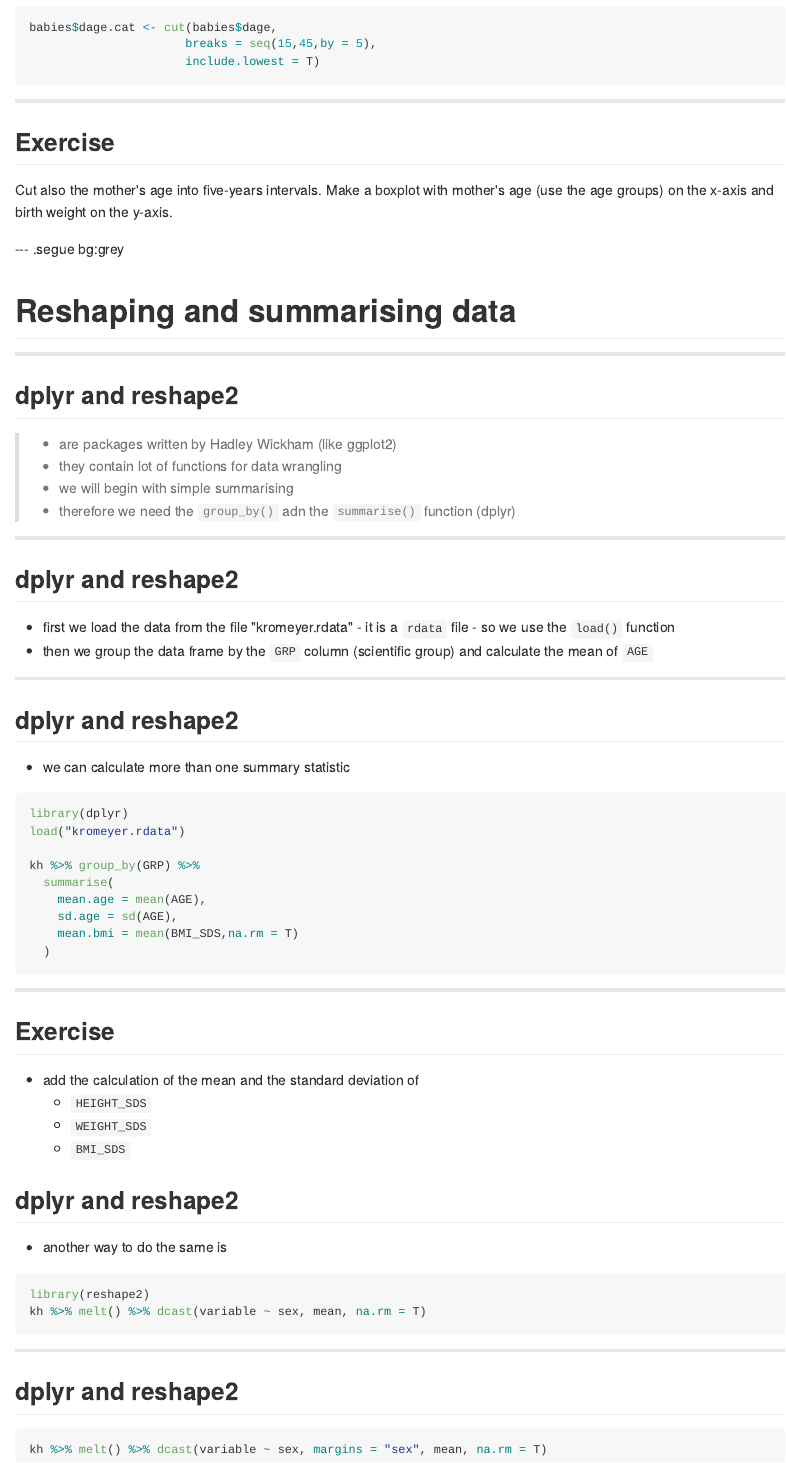
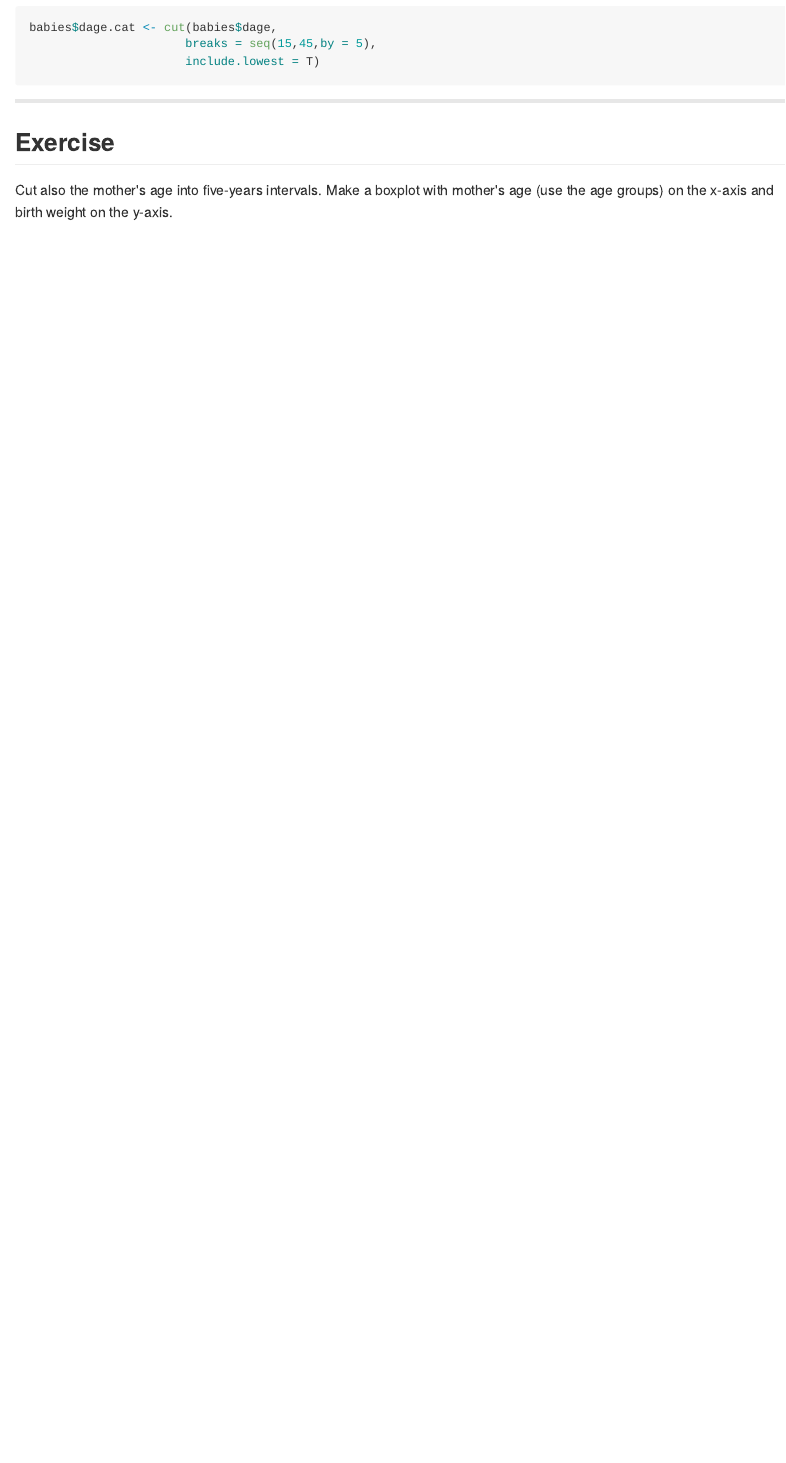
Before and after one commit to mvogel78/Session7, an R Markdown document (index.Rmd): the page in a window 1100 px wide, from 7920 px down. The pictures show the output file index.md that the author committed with the source, drawn offline in the style of GitHub.

Commit message:
publishing deck

````diff
--- a/index.Rmd
+++ b/index.Rmd
@@ -355,90 +355,3 @@ babies$dage.cat <- cut(babies$dage,
 
 Cut also the mother's age into five-years intervals. Make a boxplot with mother's age (use the age groups) on the x-axis and
 birth weight on the y-axis.
-
-
-
-
---- .segue bg:grey
-
-
-# Reshaping and summarising data
-
-
----
-
-
-## dplyr and reshape2
-
->  - are packages written by Hadley Wickham (like ggplot2)
->  - they contain lot of functions for data wrangling
->  - we will begin with simple summarising
->  - therefore we need the `group_by()` adn the `summarise()` function (dplyr)
-
-
----
-
-
-## dplyr and reshape2
-
-- first we load the data from the file "kromeyer.rdata" - it is a `rdata` file - so we use the `load()` function
-- then we group the data frame by the `GRP` column (scientific group) and calculate the mean of `AGE`
-
-
-
-
----
-
-
-## dplyr and reshape2
-
-- we can calculate more than one summary statistic
-
-```{r, eval=FALSE}
-library(dplyr)
-load("kromeyer.rdata")
-
-kh %>% group_by(GRP) %>%
-  summarise(
-    mean.age = mean(AGE),
-    sd.age = sd(AGE),
-    mean.bmi = mean(BMI_SDS,na.rm = T)
-  )
-
-```
-
-
----
-
-
-
-## Exercise
-
-- add the calculation of the mean and the standard deviation of
-  - `HEIGHT_SDS`
-  - `WEIGHT_SDS`
-  - `BMI_SDS`
-
-
-
-## dplyr and reshape2
-
-- another way to do the same is
-
-
-```{r,eval=FALSE}
-library(reshape2)
-kh %>% melt() %>% dcast(variable ~ sex, mean, na.rm = T)
-```
-
-
----
-
-
-## dplyr and reshape2
-
-
-
-```{r,eval=FALSE}
-kh %>% melt() %>% dcast(variable ~ sex, margins = "sex", mean, na.rm = T)
-```
````
Also changed, not shown: index.html, index.md, 1 other file.
